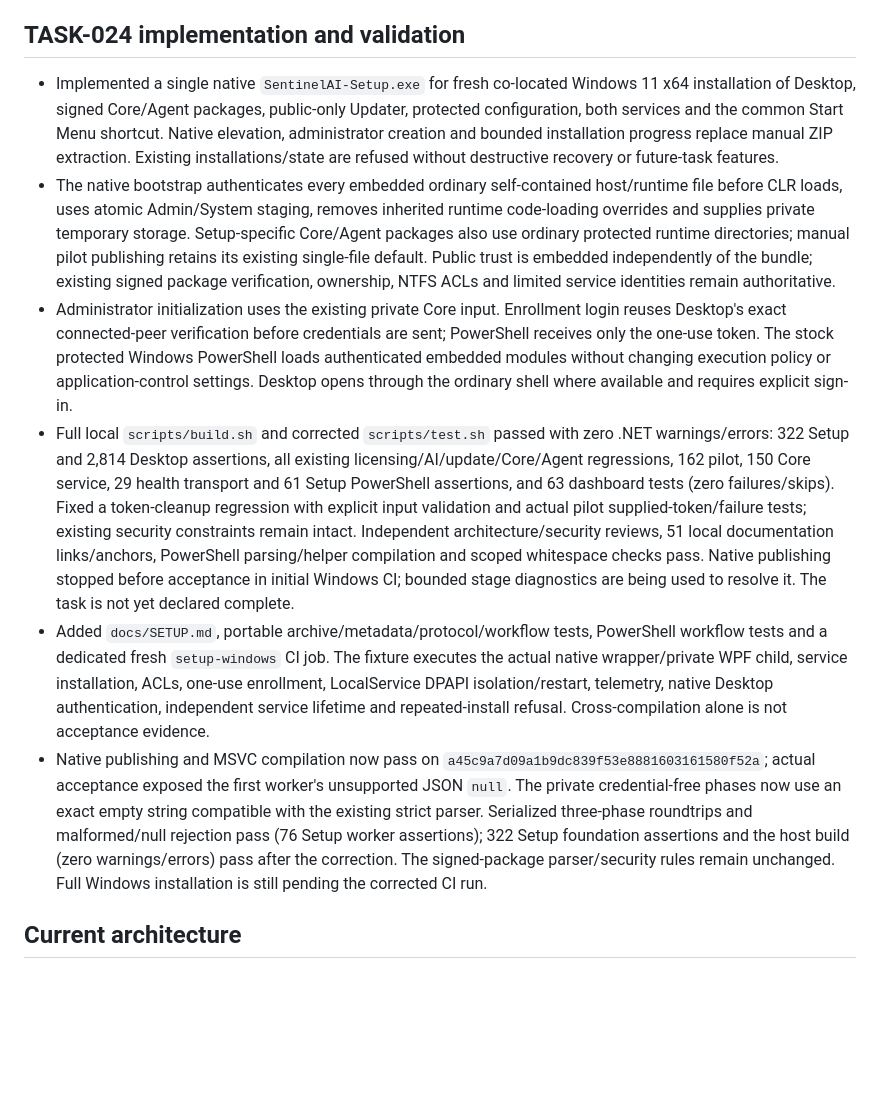
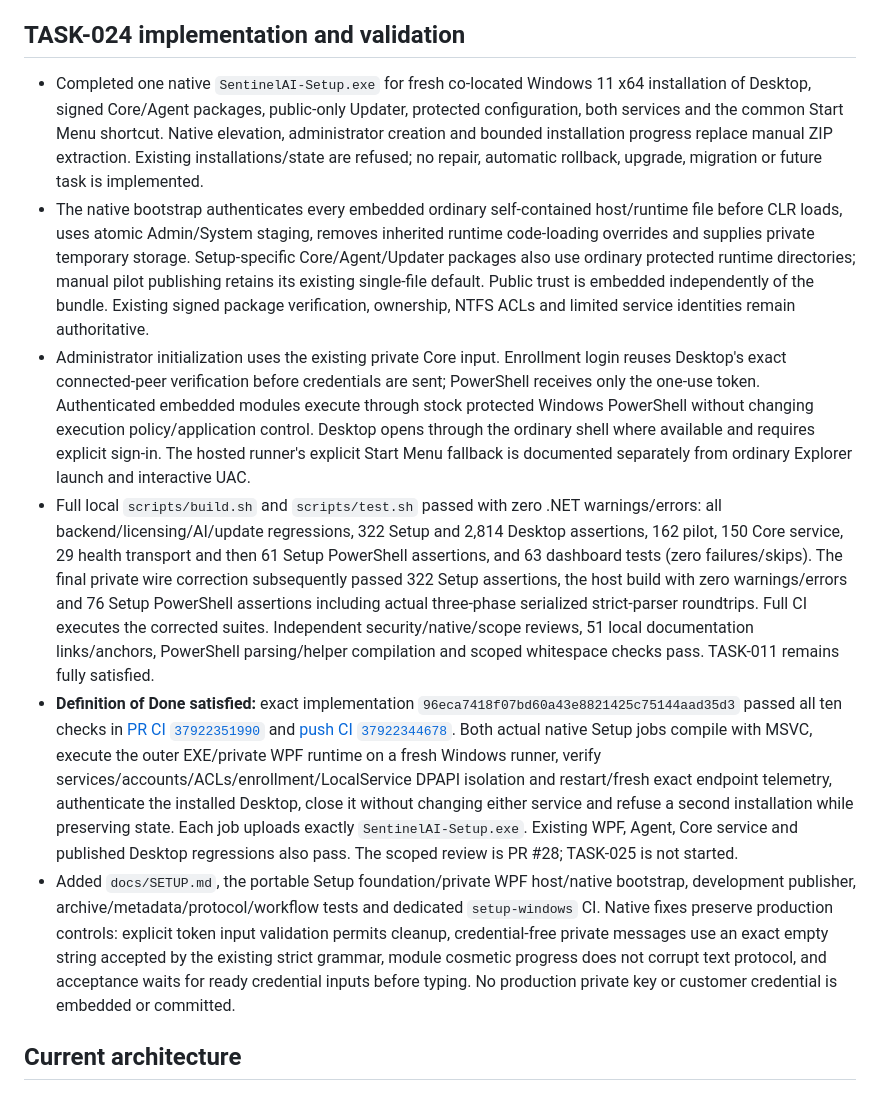
Before and after one commit to trolomaniak/SentinelAI, a Markdown page: .agent/STATUS.md, the part around one of its changes. Rendered like a GitHub page; blank space fills up the shorter version.

```diff
--- a/.agent/STATUS.md
+++ b/.agent/STATUS.md
@@ -101,12 +101,12 @@
 
 ## TASK-024 implementation and validation
 
-- Implemented a single native `SentinelAI-Setup.exe` for fresh co-located Windows 11 x64 installation of Desktop, signed Core/Agent packages, public-only Updater, protected configuration, both services and the common Start Menu shortcut. Native elevation, administrator creation and bounded installation progress replace manual ZIP extraction. Existing installations/state are refused without destructive recovery or future-task features.
-- The native bootstrap authenticates every embedded ordinary self-contained host/runtime file before CLR loads, uses atomic Admin/System staging, removes inherited runtime code-loading overrides and supplies private temporary storage. Setup-specific Core/Agent packages also use ordinary protected runtime directories; manual pilot publishing retains its existing single-file default. Public trust is embedded independently of the bundle; existing signed package verification, ownership, NTFS ACLs and limited service identities remain authoritative.
-- Administrator initialization uses the existing private Core input. Enrollment login reuses Desktop's exact connected-peer verification before credentials are sent; PowerShell receives only the one-use token. The stock protected Windows PowerShell loads authenticated embedded modules without changing execution policy or application-control settings. Desktop opens through the ordinary shell where available and requires explicit sign-in.
-- Full local `scripts/build.sh` and corrected `scripts/test.sh` passed with zero .NET warnings/errors: 322 Setup and 2,814 Desktop assertions, all existing licensing/AI/update/Core/Agent regressions, 162 pilot, 150 Core service, 29 health transport and 61 Setup PowerShell assertions, and 63 dashboard tests (zero failures/skips). Fixed a token-cleanup regression with explicit input validation and actual pilot supplied-token/failure tests; existing security constraints remain intact. Independent architecture/security reviews, 51 local documentation links/anchors, PowerShell parsing/helper compilation and scoped whitespace checks pass. Native publishing stopped before acceptance in initial Windows CI; bounded stage diagnostics are being used to resolve it. The task is not yet declared complete.
-- Added `docs/SETUP.md`, portable archive/metadata/protocol/workflow tests, PowerShell workflow tests and a dedicated fresh `setup-windows` CI job. The fixture executes the actual native wrapper/private WPF child, service installation, ACLs, one-use enrollment, LocalService DPAPI isolation/restart, telemetry, native Desktop authentication, independent service lifetime and repeated-install refusal. Cross-compilation alone is not acceptance evidence.
-- Native publishing and MSVC compilation now pass on `a45c9a7d09a1b9dc839f53e8881603161580f52a`; actual acceptance exposed the first worker's unsupported JSON `null`. The private credential-free phases now use an exact empty string compatible with the existing strict parser. Serialized three-phase roundtrips and malformed/null rejection pass (76 Setup worker assertions); 322 Setup foundation assertions and the host build (zero warnings/errors) pass after the correction. The signed-package parser/security rules remain unchanged. Full Windows installation is still pending the corrected CI run.
+- Completed one native `SentinelAI-Setup.exe` for fresh co-located Windows 11 x64 installation of Desktop, signed Core/Agent packages, public-only Updater, protected configuration, both services and the common Start Menu shortcut. Native elevation, administrator creation and bounded installation progress replace manual ZIP extraction. Existing installations/state are refused; no repair, automatic rollback, upgrade, migration or future task is implemented.
+- The native bootstrap authenticates every embedded ordinary self-contained host/runtime file before CLR loads, uses atomic Admin/System staging, removes inherited runtime code-loading overrides and supplies private temporary storage. Setup-specific Core/Agent/Updater packages also use ordinary protected runtime directories; manual pilot publishing retains its existing single-file default. Public trust is embedded independently of the bundle. Existing signed package verification, ownership, NTFS ACLs and limited service identities remain authoritative.
+- Administrator initialization uses the existing private Core input. Enrollment login reuses Desktop's exact connected-peer verification before credentials are sent; PowerShell receives only the one-use token. Authenticated embedded modules execute through stock protected Windows PowerShell without changing execution policy/application control. Desktop opens through the ordinary shell where available and requires explicit sign-in. The hosted runner's explicit Start Menu fallback is documented separately from ordinary Explorer launch and interactive UAC.
+- Full local `scripts/build.sh` and `scripts/test.sh` passed with zero .NET warnings/errors: all backend/licensing/AI/update regressions, 322 Setup and 2,814 Desktop assertions, 162 pilot, 150 Core service, 29 health transport and then 61 Setup PowerShell assertions, and 63 dashboard tests (zero failures/skips). The final private wire correction subsequently passed 322 Setup assertions, the host build with zero warnings/errors and 76 Setup PowerShell assertions including actual three-phase serialized strict-parser roundtrips. Full CI executes the corrected suites. Independent security/native/scope reviews, 51 local documentation links/anchors, PowerShell parsing/helper compilation and scoped whitespace checks pass. TASK-011 remains fully satisfied.
+- **Definition of Done satisfied:** exact implementation `96eca7418f07bd60a43e8821425c75144aad35d3` passed all ten checks in [PR CI `37922351990`](https://github.com/trolomaniak/SentinelAI/actions/runs/37922351990) and [push CI `37922344678`](https://github.com/trolomaniak/SentinelAI/actions/runs/37922344678). Both actual native Setup jobs compile with MSVC, execute the outer EXE/private WPF runtime on a fresh Windows runner, verify services/accounts/ACLs/enrollment/LocalService DPAPI isolation and restart/fresh exact endpoint telemetry, authenticate the installed Desktop, close it without changing either service and refuse a second installation while preserving state. Each job uploads exactly `SentinelAI-Setup.exe`. Existing WPF, Agent, Core service and published Desktop regressions also pass. The scoped review is PR #28; TASK-025 is not started.
+- Added `docs/SETUP.md`, the portable Setup foundation/private WPF host/native bootstrap, development publisher, archive/metadata/protocol/workflow tests and dedicated `setup-windows` CI. Native fixes preserve production controls: explicit token input validation permits cleanup, credential-free private messages use an exact empty string accepted by the existing strict grammar, module cosmetic progress does not corrupt text protocol, and acceptance waits for ready credential inputs before typing. No production private key or customer credential is embedded or committed.
 
 ## Current architecture
 
```
Also changed, not shown: other parts of .agent/STATUS.md (+12 -10 lines), README.md (+3 -3 lines).
